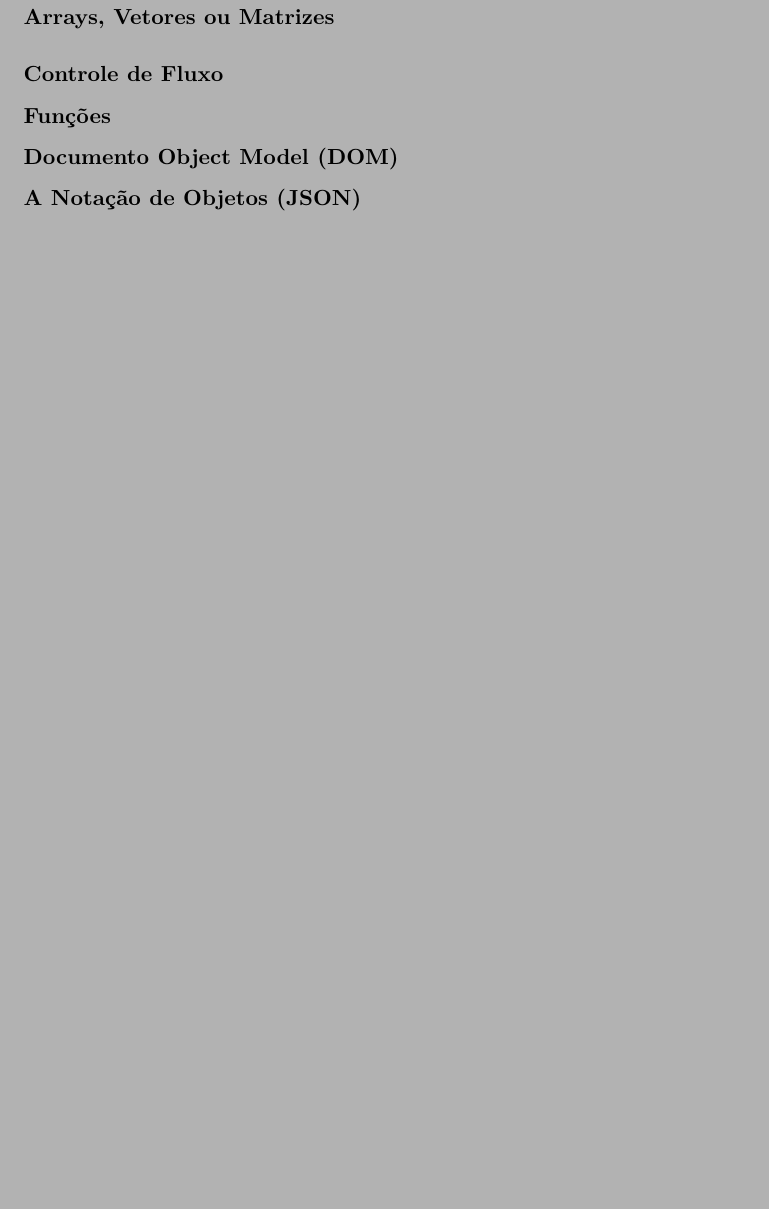
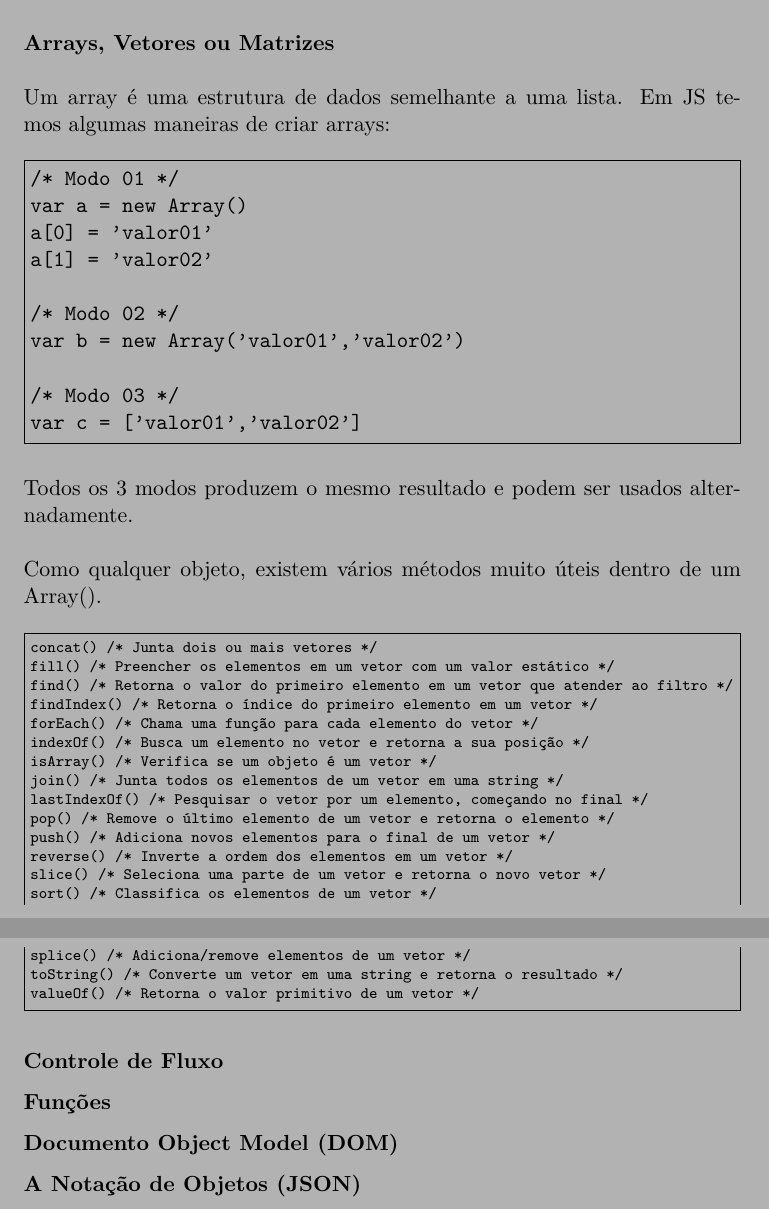
Before and after one commit to brunoruas2/Analise_Des_Sistemas, a LaTeX book (Book/ads_book.tex): part of page 62 of 123 before the commit and two parts of pages 63 and 64 of 125 after it, the two joined at a grey line, cut so that both start at the same text, the shorter picture padded with empty space. Compiled offline with pdfLaTeX.

Commit message:
webdev frontend JS arrays (doing)

```diff
--- a/Book/ads_book.tex
+++ b/Book/ads_book.tex
@@ -2002,4 +2034,54 @@ console.log(objeto2)
+\end{center}
+
+Acho que não é necessário explicar cada método desse porque o nome é bem alto explicativo.
+\
+\\~\\
 \textbf{Arrays, Vetores ou Matrizes}
+\\~\\
+Um array é uma estrutura de dados semelhante a uma lista. Em JS temos algumas maneiras de criar arrays:
+
+\begin{center}
+\begin{Verbatim}[tabsize=4,frame=single]
+/* Modo 01 */
+var a = new Array()
+a[0] = 'valor01'
+a[1] = 'valor02'
+
+/* Modo 02 */
+var b = new Array('valor01','valor02')
+
+/* Modo 03 */
+var c = ['valor01','valor02']
+\end{Verbatim}
+\end{center}
+
+Todos os 3 modos produzem o mesmo resultado e podem ser usados alternadamente.
+\\~\\
+Como qualquer objeto, existem vários métodos muito úteis dentro de um Array().
+
+\scriptsize
+\begin{center}
+\begin{Verbatim}[tabsize=4,frame=single]
+concat() /* Junta dois ou mais vetores */
+fill() /* Preencher os elementos em um vetor com um valor estático */
+find() /* Retorna o valor do primeiro elemento em um vetor que atender ao filtro */
+findIndex() /* Retorna o índice do primeiro elemento em um vetor */
+forEach() /* Chama uma função para cada elemento do vetor */
+indexOf() /* Busca um elemento no vetor e retorna a sua posição */
+isArray() /* Verifica se um objeto é um vetor */
+join() /* Junta todos os elementos de um vetor em uma string */
+lastIndexOf() /* Pesquisar o vetor por um elemento, começando no final */
+pop() /* Remove o último elemento de um vetor e retorna o elemento */
+push() /* Adiciona novos elementos para o final de um vetor */
+reverse() /* Inverte a ordem dos elementos em um vetor */
+slice() /* Seleciona uma parte de um vetor e retorna o novo vetor */
+sort() /* Classifica os elementos de um vetor */
+splice() /* Adiciona/remove elementos de um vetor */
+toString() /* Converte um vetor em uma string e retorna o resultado */
+valueOf() /* Retorna o valor primitivo de um vetor */
+\end{Verbatim}
+\end{center}
+\normalsize
 
 \subsubsection{Controle de Fluxo}
 \subsubsection{Funções}
```
Also changed, not shown: Book/ads_book.pdf, Book/ads_book.tex (36 more changed lines).
